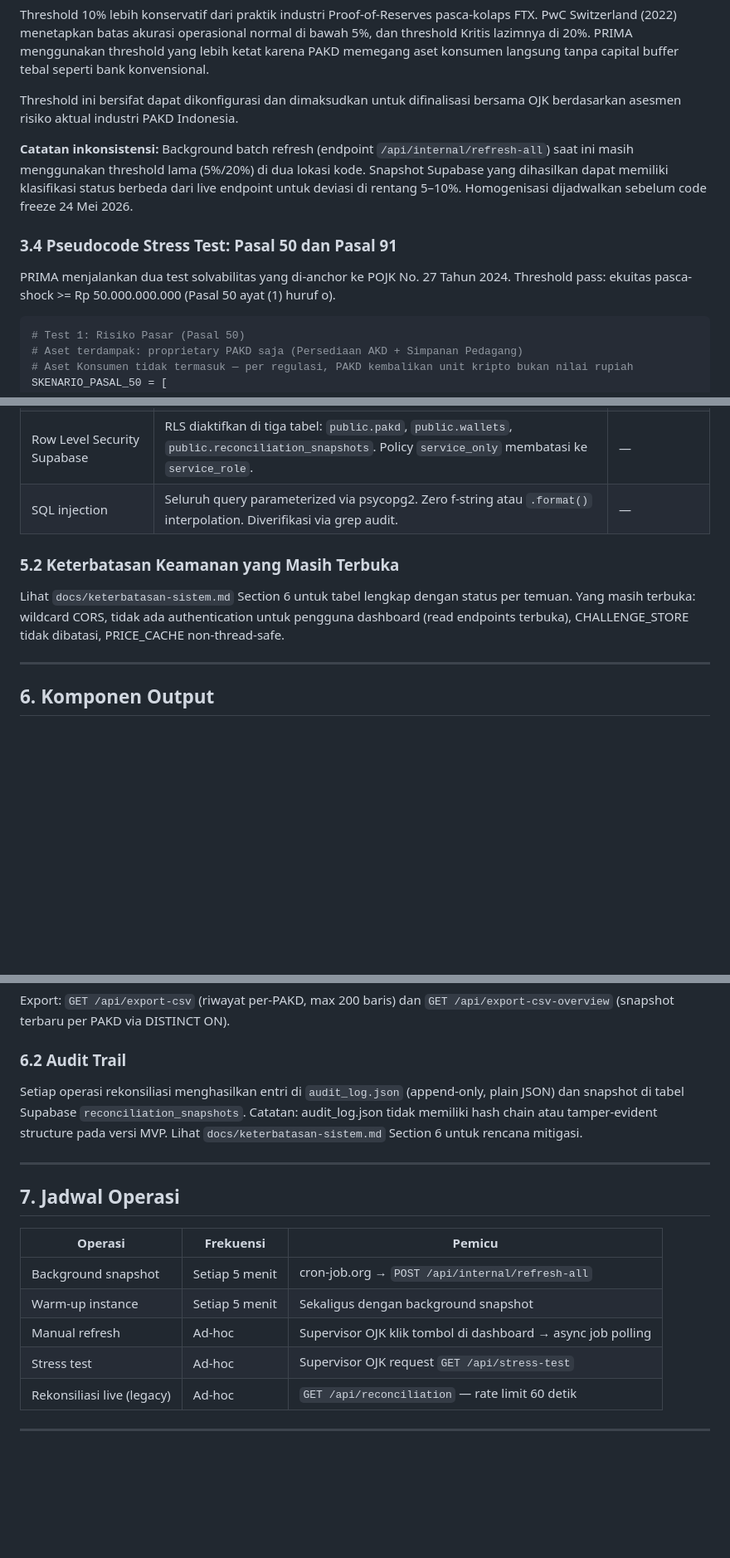
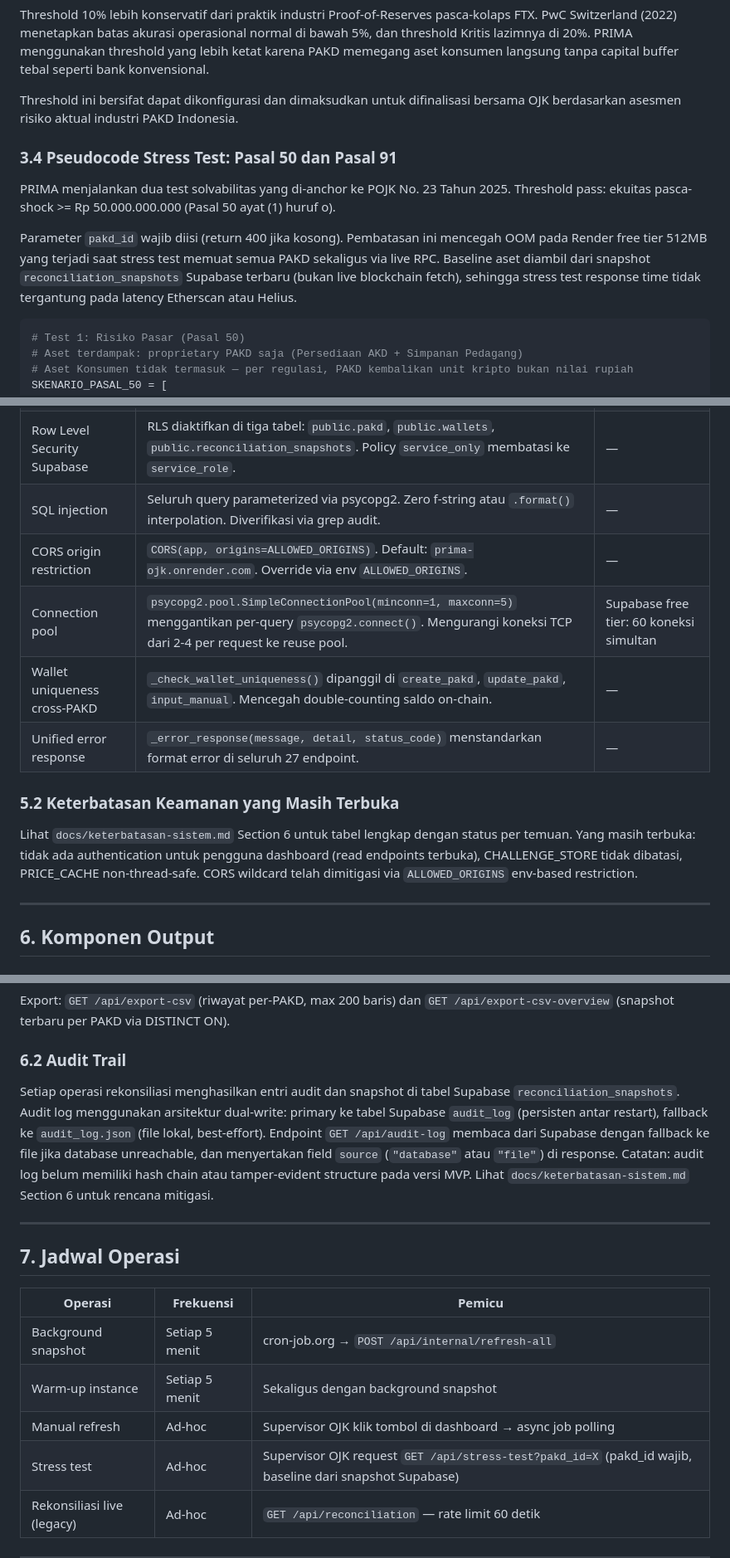
Before and after one commit to mihsan02/prima-ojk, a Markdown page: docs/arsitektur-sistem.md, 3 parts joined by grey strips. Shown at 83% size. Drawn GitHub-style; blank space fills up the shorter version.

Commit message:
Update version date and refine reconciliation details
Updated version date and adjusted references to regulatory documents. Improved clarity in reconciliation process and audit log structure.

````diff
--- a/docs/arsitektur-sistem.md
+++ b/docs/arsitektur-sistem.md
@@ -178,11 +182,11 @@ Threshold 10% lebih konservatif dari praktik industri Proof-of-Reserves pasca-ko
 
 Threshold ini bersifat dapat dikonfigurasi dan dimaksudkan untuk difinalisasi bersama OJK berdasarkan asesmen risiko aktual industri PAKD Indonesia.
 
-**Catatan inkonsistensi:** Background batch refresh (endpoint `/api/internal/refresh-all`) saat ini masih menggunakan threshold lama (5%/20%) di dua lokasi kode. Snapshot Supabase yang dihasilkan dapat memiliki klasifikasi status berbeda dari live endpoint untuk deviasi di rentang 5–10%. Homogenisasi dijadwalkan sebelum code freeze 24 Mei 2026.
-
 ### 3.4 Pseudocode Stress Test: Pasal 50 dan Pasal 91
 
-PRIMA menjalankan dua test solvabilitas yang di-anchor ke POJK No. 27 Tahun 2024. Threshold pass: ekuitas pasca-shock >= Rp 50.000.000.000 (Pasal 50 ayat (1) huruf o).
+PRIMA menjalankan dua test solvabilitas yang di-anchor ke POJK No. 23 Tahun 2025. Threshold pass: ekuitas pasca-shock >= Rp 50.000.000.000 (Pasal 50 ayat (1) huruf o).
+
+Parameter `pakd_id` wajib diisi (return 400 jika kosong). Pembatasan ini mencegah OOM pada Render free tier 512MB yang terjadi saat stress test memuat semua PAKD sekaligus via live RPC. Baseline aset diambil dari snapshot `reconciliation_snapshots` Supabase terbaru (bukan live blockchain fetch), sehingga stress test response time tidak tergantung pada latency Etherscan atau Helius.
 
 ```python
 # Test 1: Risiko Pasar (Pasal 50)
@@ -270,10 +274,14 @@ PAKD                            PRIMA Backend
 | Rate limiting rekonsiliasi | 60 detik cooldown via `_last_rekon_time` global state. Bypass aktif saat `TESTING=True`. | — |
 | Row Level Security Supabase | RLS diaktifkan di tiga tabel: `public.pakd`, `public.wallets`, `public.reconciliation_snapshots`. Policy `service_only` membatasi ke `service_role`. | — |
 | SQL injection | Seluruh query parameterized via psycopg2. Zero f-string atau `.format()` interpolation. Diverifikasi via grep audit. | — |
+| CORS origin restriction | `CORS(app, origins=ALLOWED_ORIGINS)`. Default: `prima-ojk.onrender.com`. Override via env `ALLOWED_ORIGINS`. | — |
+| Connection pool | `psycopg2.pool.SimpleConnectionPool(minconn=1, maxconn=5)` menggantikan per-query `psycopg2.connect()`. Mengurangi koneksi TCP dari 2-4 per request ke reuse pool. | Supabase free tier: 60 koneksi simultan |
+| Wallet uniqueness cross-PAKD | `_check_wallet_uniqueness()` dipanggil di `create_pakd`, `update_pakd`, `input_manual`. Mencegah double-counting saldo on-chain. | — |
+| Unified error response | `_error_response(message, detail, status_code)` menstandarkan format error di seluruh 27 endpoint. | — |
 
 ### 5.2 Keterbatasan Keamanan yang Masih Terbuka
 
-Lihat `docs/keterbatasan-sistem.md` Section 6 untuk tabel lengkap dengan status per temuan. Yang masih terbuka: wildcard CORS, tidak ada authentication untuk pengguna dashboard (read endpoints terbuka), CHALLENGE_STORE tidak dibatasi, PRICE_CACHE non-thread-safe.
+Lihat `docs/keterbatasan-sistem.md` Section 6 untuk tabel lengkap dengan status per temuan. Yang masih terbuka: tidak ada authentication untuk pengguna dashboard (read endpoints terbuka), CHALLENGE_STORE tidak dibatasi, PRICE_CACHE non-thread-safe. CORS wildcard telah dimitigasi via `ALLOWED_ORIGINS` env-based restriction.
 
 ---
 
@@ -293,7 +301,7 @@ Export: `GET /api/export-csv` (riwayat per-PAKD, max 200 baris) dan `GET /api/ex
 
 ### 6.2 Audit Trail
 
-Setiap operasi rekonsiliasi menghasilkan entri di `audit_log.json` (append-only, plain JSON) dan snapshot di tabel Supabase `reconciliation_snapshots`. Catatan: audit_log.json tidak memiliki hash chain atau tamper-evident structure pada versi MVP. Lihat `docs/keterbatasan-sistem.md` Section 6 untuk rencana mitigasi.
+Setiap operasi rekonsiliasi menghasilkan entri audit dan snapshot di tabel Supabase `reconciliation_snapshots`. Audit log menggunakan arsitektur dual-write: primary ke tabel Supabase `audit_log` (persisten antar restart), fallback ke `audit_log.json` (file lokal, best-effort). Endpoint `GET /api/audit-log` membaca dari Supabase dengan fallback ke file jika database unreachable, dan menyertakan field `source` (`"database"` atau `"file"`) di response. Catatan: audit log belum memiliki hash chain atau tamper-evident structure pada versi MVP. Lihat `docs/keterbatasan-sistem.md` Section 6 untuk rencana mitigasi.
 
 ---
 
@@ -304,7 +312,7 @@ Setiap operasi rekonsiliasi menghasilkan entri di `audit_log.json` (append-only,
 | Background snapshot | Setiap 5 menit | cron-job.org → `POST /api/internal/refresh-all` |
 | Warm-up instance | Setiap 5 menit | Sekaligus dengan background snapshot |
 | Manual refresh | Ad-hoc | Supervisor OJK klik tombol di dashboard → async job polling |
-| Stress test | Ad-hoc | Supervisor OJK request `GET /api/stress-test` |
+| Stress test | Ad-hoc | Supervisor OJK request `GET /api/stress-test?pakd_id=X` (pakd_id wajib, baseline dari snapshot Supabase) |
 | Rekonsiliasi live (legacy) | Ad-hoc | `GET /api/reconciliation` — rate limit 60 detik |
 
 ---
````
Also changed, not shown: other parts of docs/arsitektur-sistem.md (+8 -3 lines).
